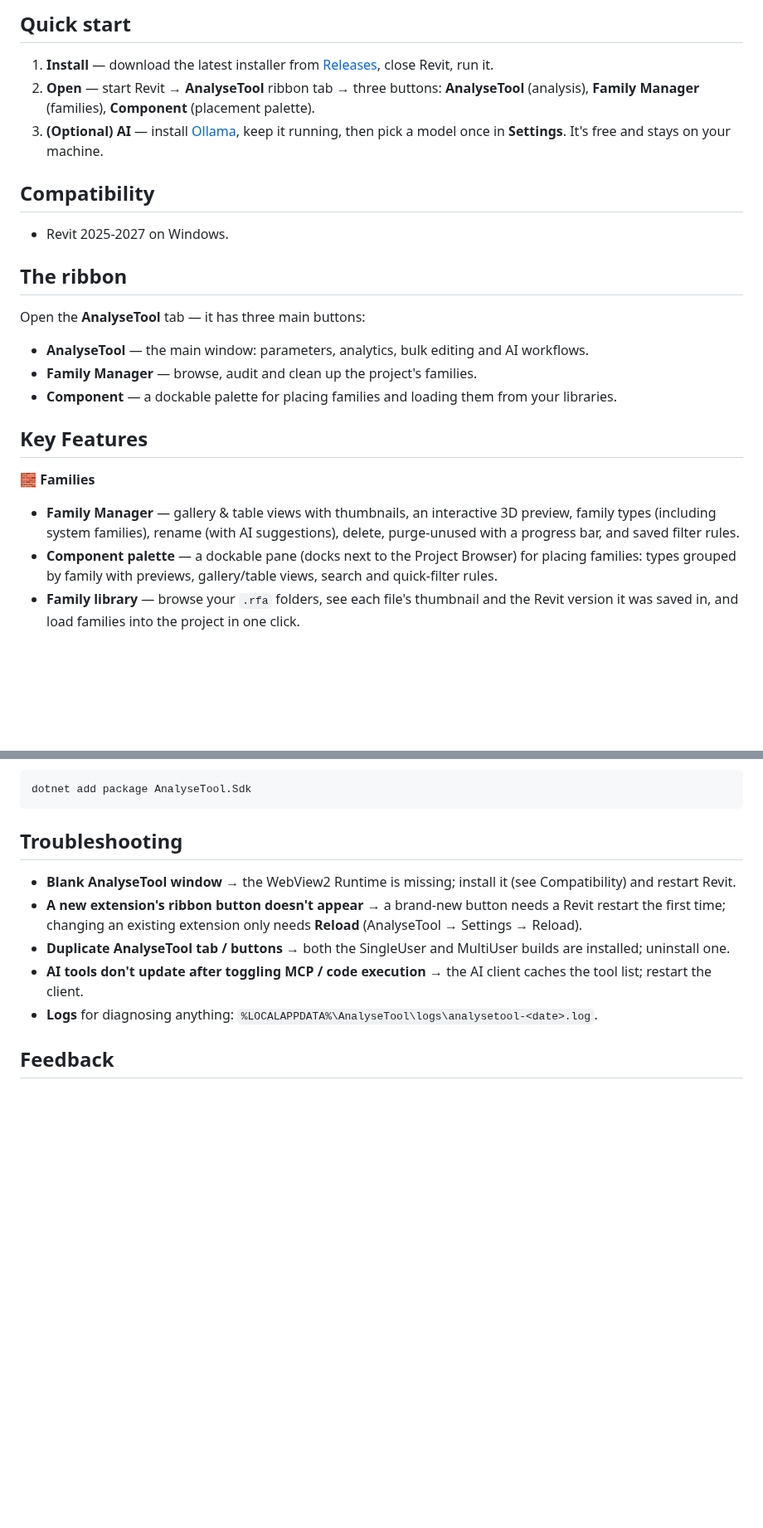
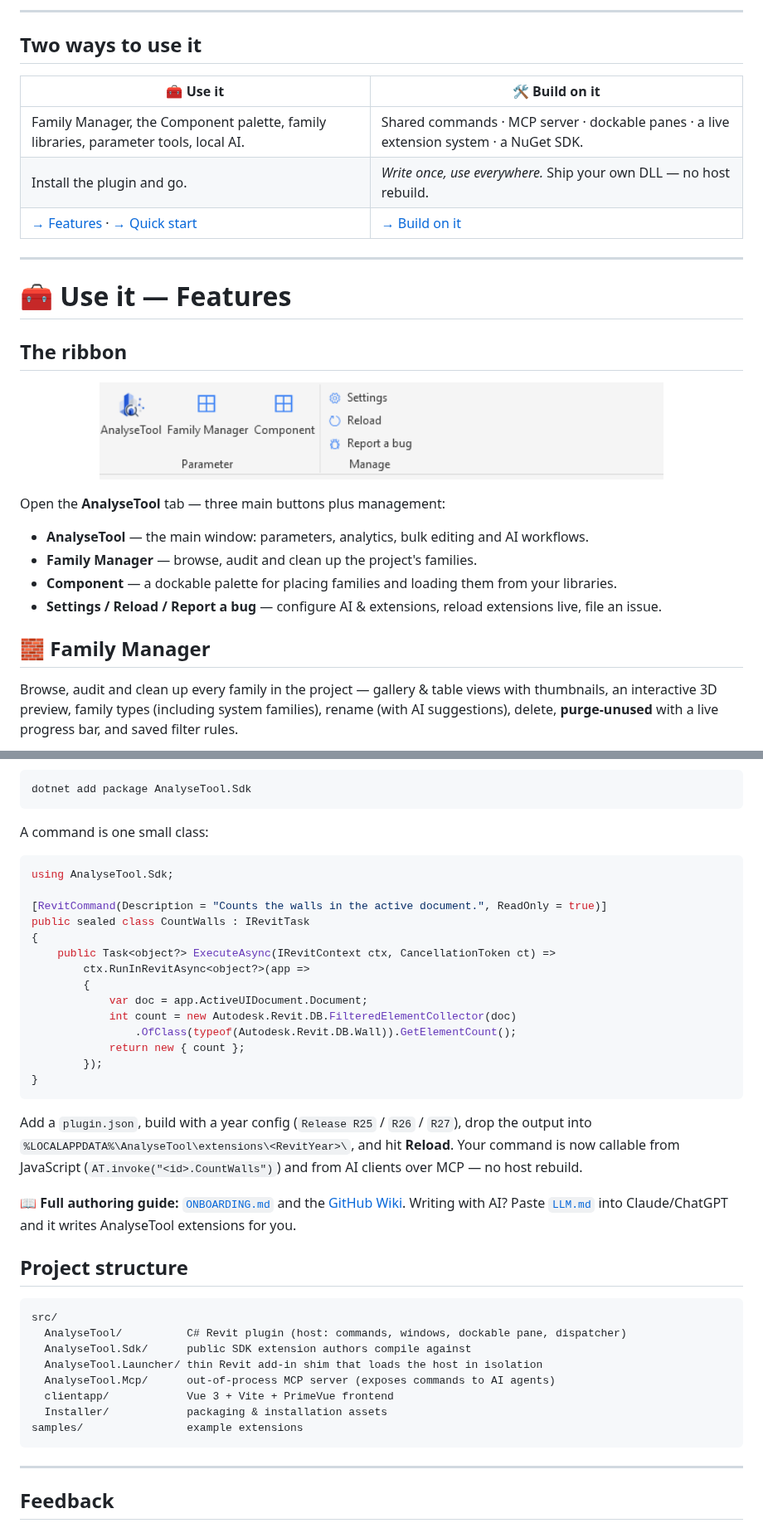
Before and after one commit to Nikola1Davydov/AnalyzeTool, a Markdown page: README.md, 2 parts joined by grey strips. Shown at 83% size. Drawn GitHub-style; pictures changed too: img/ribbon.png (added); blank space fills up the shorter version.

````diff
--- a/README.md
+++ b/README.md
@@ -13,26 +14,30 @@ The project focuses on free AI usage through local Ollama models, so you can run
 
-## Quick start
+---
 
-1. **Install** — download the latest installer from [Releases](https://github.com/Nikola1Davydov/AnalyzeTool/releases/latest), close Revit, run it.
-2. **Open** — start Revit → **AnalyseTool** ribbon tab → three buttons: **AnalyseTool** (analysis), **Family Manager** (families), **Component** (placement palette).
-3. **(Optional) AI** — install [Ollama](https://ollama.com/download), keep it running, then pick a model once in **Settings**. It's free and stays on your machine.
+## Two ways to use it
 
-## Compatibility
+| 🧰 **Use it** | 🛠️ **Build on it** |
+| --- | --- |
+| Family Manager, the Component palette, family libraries, parameter tools, local AI. | Shared commands · MCP server · dockable panes · a live extension system · a NuGet SDK. |
+| Install the plugin and go. | *Write once, use everywhere.* Ship your own DLL — no host rebuild. |
+| [→ Features](#-use-it--features) · [→ Quick start](#quick-start) | [→ Build on it](#-build-on-it--the-framework) |
 
-- Revit 2025-2027 on Windows.
+---
+
+# 🧰 Use it — Features
 
 ## The ribbon
 
-Open the **AnalyseTool** tab — it has three main buttons:
+<p align="center"><img src="img/ribbon.png" width="680" alt="AnalyseTool ribbon" /></p>
+
+Open the **AnalyseTool** tab — three main buttons plus management:
 
 - **AnalyseTool** — the main window: parameters, analytics, bulk editing and AI workflows.
 - **Family Manager** — browse, audit and clean up the project's families.
 - **Component** — a dockable palette for placing families and loading them from your libraries.
+- **Settings / Reload / Report a bug** — configure AI & extensions, reload extensions live, file an issue.
 
-## Key Features
+## 🧱 Family Manager
 
-**🧱 Families**
-- **Family Manager** — gallery & table views with thumbnails, an interactive 3D preview, family types (including system families), rename (with AI suggestions), delete, purge-unused with a progress bar, and saved filter rules.
-- **Component palette** — a dockable pane (docks next to the Project Browser) for placing families: types grouped by family with previews, gallery/table views, search and quick-filter rules.
-- **Family library** — browse your `.rfa` folders, see each file's thumbnail and the Revit version it was saved in, and load families into the project in one click.
+Browse, audit and clean up every family in the project — gallery & table views with thumbnails, an interactive 3D preview, family types (including system families), rename (with AI suggestions), delete, **purge-unused** with a live progress bar, and saved filter rules.
 
@@ -106,13 +161,45 @@ The SDK is published on NuGet:
 dotnet add package AnalyseTool.Sdk
 ```
 
-## Troubleshooting
+A command is one small class:
 
-- **Blank AnalyseTool window** → the WebView2 Runtime is missing; install it (see Compatibility) and restart Revit.
-- **A new extension's ribbon button doesn't appear** → a brand-new button needs a Revit restart the first time; changing an existing extension only needs **Reload** (AnalyseTool → Settings → Reload).
-- **Duplicate AnalyseTool tab / buttons** → both the SingleUser and MultiUser builds are installed; uninstall one.
-- **AI tools don't update after toggling MCP / code execution** → the AI client caches the tool list; restart the client.
-- **Logs** for diagnosing anything: `%LOCALAPPDATA%\AnalyseTool\logs\analysetool-<date>.log`.
+```csharp
+using AnalyseTool.Sdk;
+
+[RevitCommand(Description = "Counts the walls in the active document.", ReadOnly = true)]
+public sealed class CountWalls : IRevitTask
+{
+    public Task<object?> ExecuteAsync(IRevitContext ctx, CancellationToken ct) =>
+        ctx.RunInRevitAsync<object?>(app =>
+        {
+            var doc = app.ActiveUIDocument.Document;
+            int count = new Autodesk.Revit.DB.FilteredElementCollector(doc)
+                .OfClass(typeof(Autodesk.Revit.DB.Wall)).GetElementCount();
+            return new { count };
+        });
+}
+```
+
+Add a `plugin.json`, build with a year config (`Release R25` / `R26` / `R27`), drop the output into
+`%LOCALAPPDATA%\AnalyseTool\extensions\<RevitYear>\`, and hit **Reload**. Your command is now callable
+from JavaScript (`AT.invoke("<id>.CountWalls")`) and from AI clients over MCP — no host rebuild.
+
+📖 **Full authoring guide:** [`ONBOARDING.md`](src/ONBOARDING.md) and the [GitHub Wiki](https://github.com/Nikola1Davydov/AnalyzeTool/wiki). Writing with AI? Paste [`LLM.md`](src/LLM.md) into Claude/ChatGPT and it writes AnalyseTool extensions for you.
+
+## Project structure
+
+```
+src/
+  AnalyseTool/          C# Revit plugin (host: commands, windows, dockable pane, dispatcher)
+  AnalyseTool.Sdk/      public SDK extension authors compile against
+  AnalyseTool.Launcher/ thin Revit add-in shim that loads the host in isolation
+  AnalyseTool.Mcp/      out-of-process MCP server (exposes commands to AI agents)
+  clientapp/            Vue 3 + Vite + PrimeVue frontend
+  Installer/            packaging & installation assets
+samples/                example extensions
+```
+
+---
 
 ## Feedback
 
````
Also changed, not shown: other parts of README.md (+93 -42 lines), img/component-palette.png (added), img/family-detail.png (added), img/family-manager.png (added), img/new-extension.png (added).
